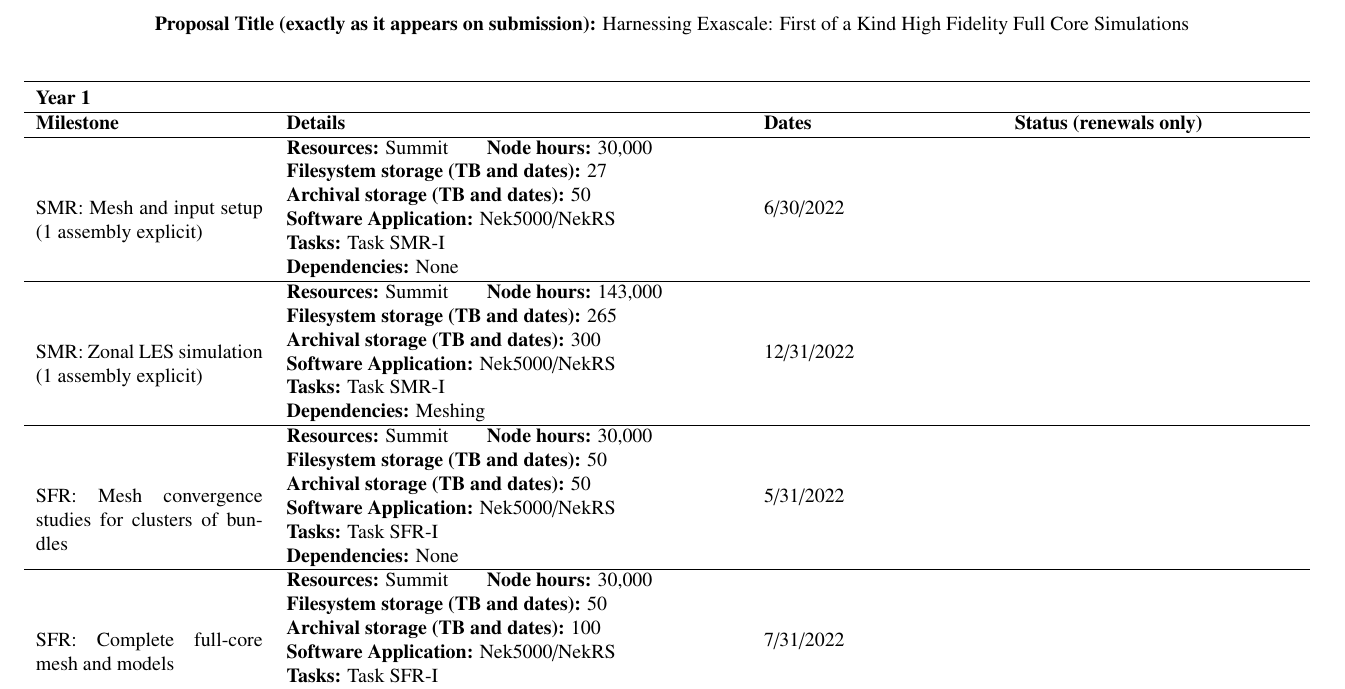
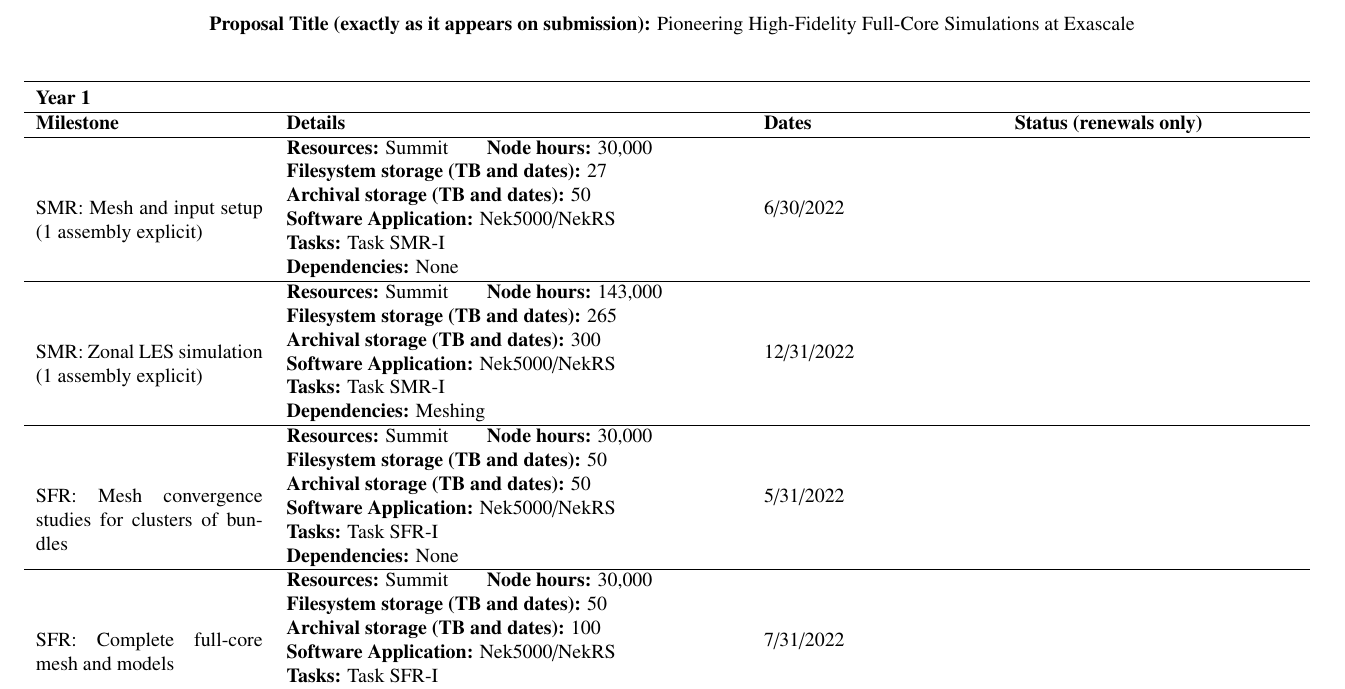
Before and after one commit to emerzari/incite2022, a LaTeX document (tex/milestone.tex): part of page 1 of 3, cut so that both start at the same text. Compiled offline with pdfLaTeX.

Commit message:
fix title in milestone.tex

```diff
--- a/tex/milestone.tex
+++ b/tex/milestone.tex
@@ -40,7 +40,8 @@
 %
 \vspace{-.5cm}
 \begin{table}[h]
-\caption*{\textbf{Proposal Title (exactly as it appears on submission):} Harnessing Exascale: First of a Kind High Fidelity Full Core Simulations}
+\caption*{\textbf{Proposal Title (exactly as it appears on submission):} Pioneering High-Fidelity Full-Core Simulations at Exascale}
+%\caption*{\textbf{Proposal Title (exactly as it appears on submission):} Harnessing Exascale: First of a Kind High Fidelity Full Core Simulations}
 %\centering
 %\caption{Table title}
 %\vspace{-.15in}
```
